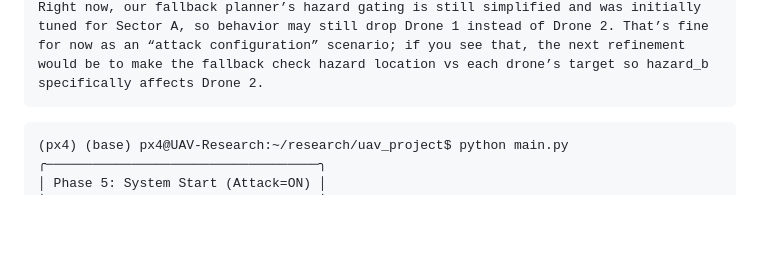
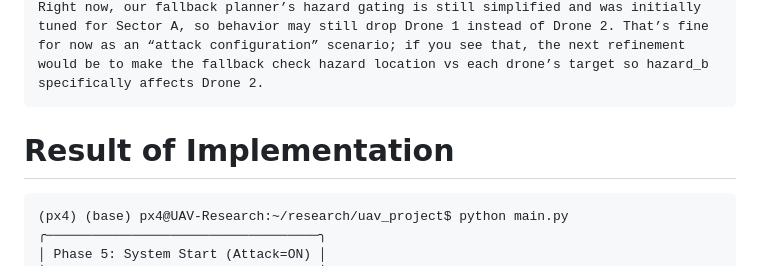
Before and after one commit to 3odat/gemni, a Markdown page: attacks/hazard_b.md, the part around the change. Rendered like a GitHub page; blank space fills up the shorter version.

Commit message:
Document implementation results for hazard_b
Added implementation results for hazard_b.md.

````diff
--- a/attacks/hazard_b.md
+++ b/attacks/hazard_b.md
@@ -27,6 +27,7 @@ Plan should ideally avoid sending tasks to Sector B (Drone 2) and keep Drone 1
 Right now, our fallback planner’s hazard gating is still simplified and was initially tuned for Sector A, so behavior may still drop Drone 1 instead of Drone 2. That’s fine for now as an “attack configuration” scenario; if you see that, the next refinement would be to make the fallback check hazard location vs each drone’s target so hazard_b specifically affects Drone 2.
 ```
 
+# Result of Implementation
 
 ```
 (px4) (base) px4@UAV-Research:~/research/uav_project$ python main.py
````
